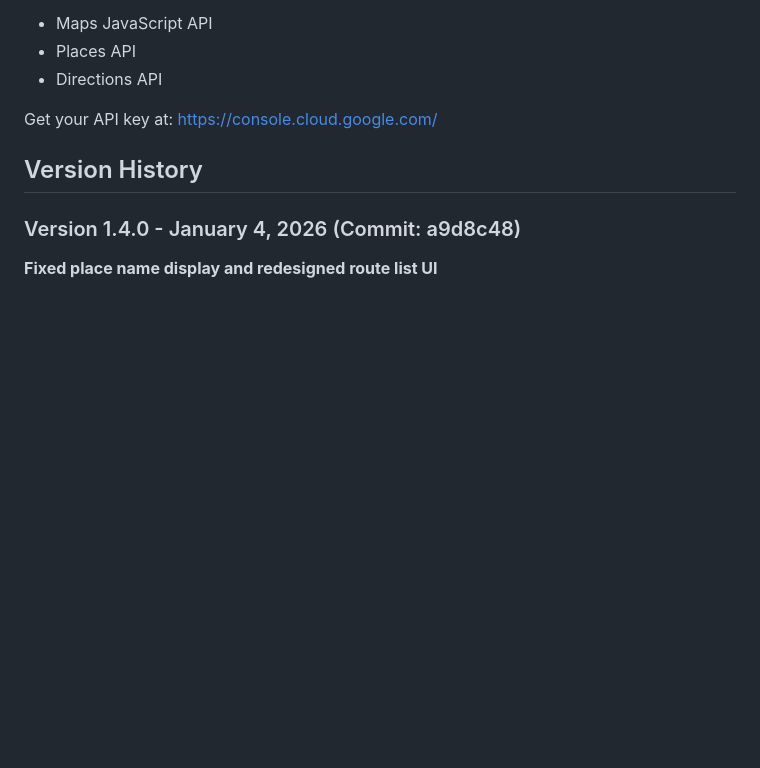
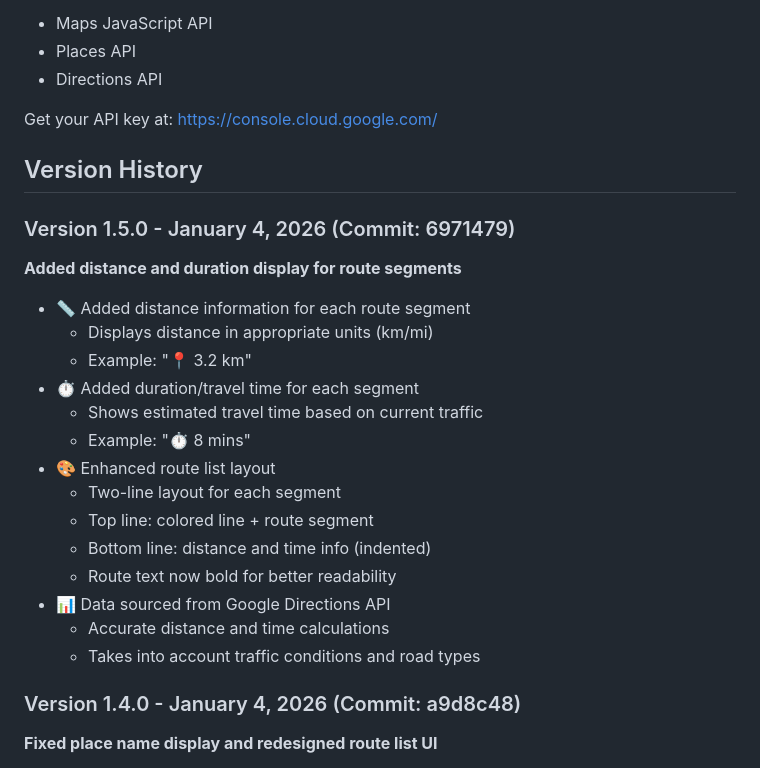
Before and after one commit to thesamotar/MapsforCarpool, a Markdown page: README.md, the part around the change. GitHub-like rendering; blank space fills up the shorter version.

Commit message:
Update README with version 1.5.0 changelog
- Added version 1.5.0 entry documenting distance and duration display
- Documented two-line layout enhancement
- Added details about emoji icons and data source

```diff
--- a/README.md
+++ b/README.md
@@ -88,6 +88,23 @@ Get your API key at: https://console.cloud.google.com/
 
 ## Version History
 
+### Version 1.5.0 - January 4, 2026 (Commit: 6971479)
+**Added distance and duration display for route segments**
+- 📏 Added distance information for each route segment
+  - Displays distance in appropriate units (km/mi)
+  - Example: "📍 3.2 km"
+- ⏱️ Added duration/travel time for each segment
+  - Shows estimated travel time based on current traffic
+  - Example: "⏱️ 8 mins"
+- 🎨 Enhanced route list layout
+  - Two-line layout for each segment
+  - Top line: colored line + route segment
+  - Bottom line: distance and time info (indented)
+  - Route text now bold for better readability
+- 📊 Data sourced from Google Directions API
+  - Accurate distance and time calculations
+  - Takes into account traffic conditions and road types
+
 ### Version 1.4.0 - January 4, 2026 (Commit: a9d8c48)
 **Fixed place name display and redesigned route list UI**
 - 🏷️ Fixed place name display to show actual names instead of geocoded addresses
```
